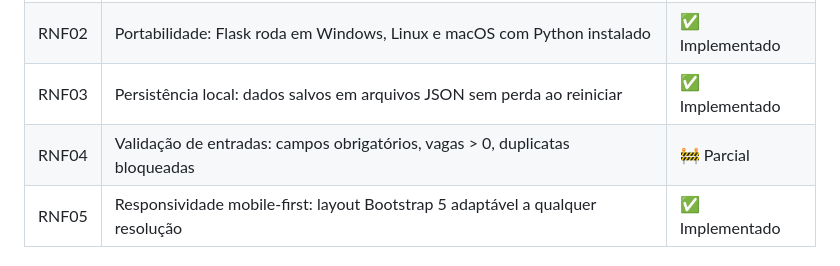
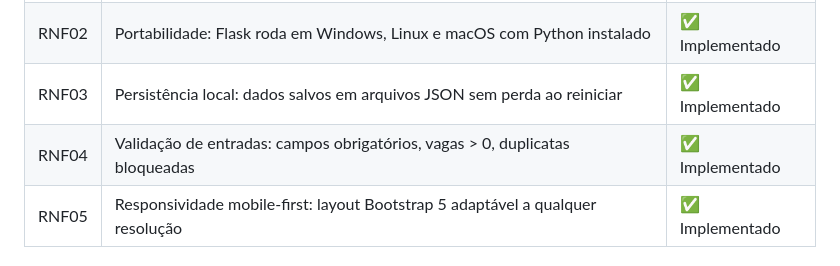
Before and after one commit to lucvs07/Fiap-Skill-Match, a Markdown page: README.md, the part around the change. Rendered like a GitHub page.

Commit message:
Update RNF04 status to 'Implementado'

```diff
--- a/README.md
+++ b/README.md
@@ -164,7 +164,7 @@ Fiap-Skill-Match/
 | RNF01 | Usabilidade: navegação web intuitiva com navbar, breadcrumbs e menus contextuais | ✅ Implementado |
 | RNF02 | Portabilidade: Flask roda em Windows, Linux e macOS com Python instalado | ✅ Implementado |
 | RNF03 | Persistência local: dados salvos em arquivos JSON sem perda ao reiniciar | ✅ Implementado |
-| RNF04 | Validação de entradas: campos obrigatórios, vagas > 0, duplicatas bloqueadas | 🚧 Parcial |
+| RNF04 | Validação de entradas: campos obrigatórios, vagas > 0, duplicatas bloqueadas | ✅ Implementado |
 | RNF05 | Responsividade mobile-first: layout Bootstrap 5 adaptável a qualquer resolução | ✅ Implementado |
 
 ## ⭐ Diferencial do Projeto
```
